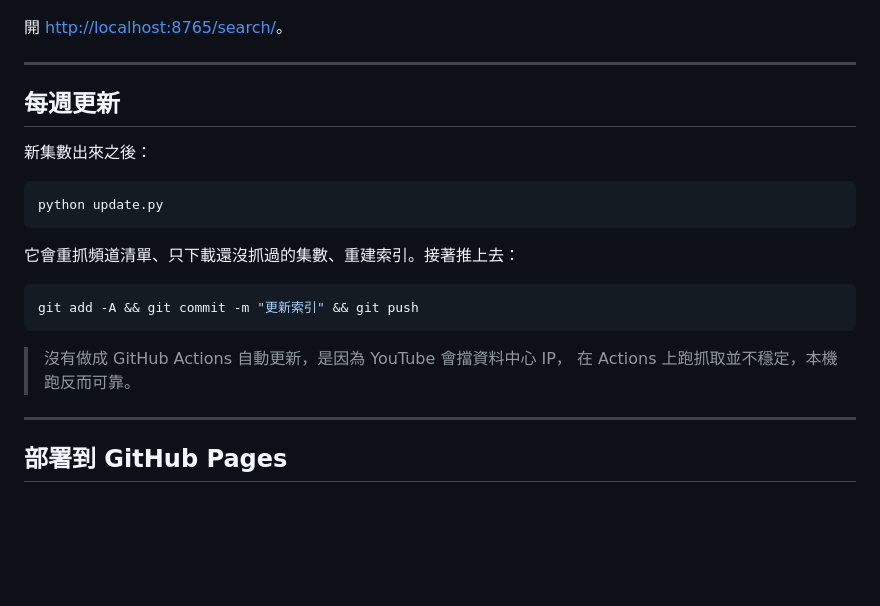
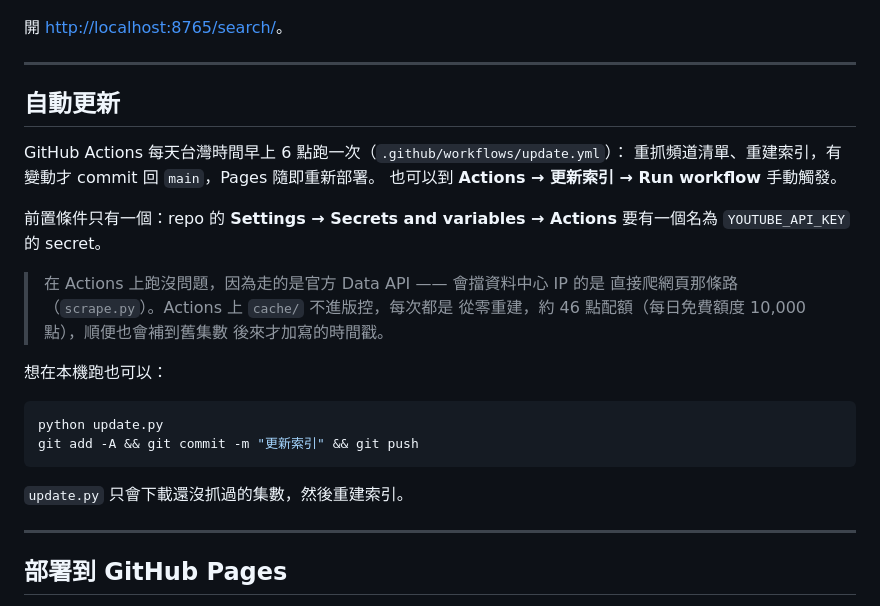
Before and after one commit to dearmarcy/dearmarcy.github.io, a Markdown page: README.md, the part around the change. Rendered like a GitHub page; blank space fills up the shorter version.

Commit message:
README：改寫更新流程為 GitHub Actions 自動排程
原本寫「沒有做成 GitHub Actions 自動更新」，但現在已經有了。被擋 IP 的是 scrape.py 那條路，不是官方 Data API。

Co-Authored-By: Claude Opus 5 <noreply@anthropic.com>
Claude-Session: https://claude.ai/code/session_011v12JHWVjPFYEShgdtvCcj

````diff
--- a/README.md
+++ b/README.md
@@ -48,22 +48,28 @@ python -m http.server 8765 --directory docs
 
 ---
 
-## 每週更新
+## 自動更新
 
-新集數出來之後：
+GitHub Actions 每天台灣時間早上 6 點跑一次（`.github/workflows/update.yml`）：
+重抓頻道清單、重建索引，有變動才 commit 回 `main`，Pages 隨即重新部署。
+也可以到 **Actions → 更新索引 → Run workflow** 手動觸發。
+
+前置條件只有一個：repo 的 **Settings → Secrets and variables → Actions**
+要有一個名為 `YOUTUBE_API_KEY` 的 secret。
+
+> 在 Actions 上跑沒問題，因為走的是官方 Data API —— 會擋資料中心 IP 的是
+> 直接爬網頁那條路（`scrape.py`）。Actions 上 `cache/` 不進版控，每次都是
+> 從零重建，約 46 點配額（每日免費額度 10,000 點），順便也會補到舊集數
+> 後來才加寫的時間戳。
+
+想在本機跑也可以：
 
 ```bash
 python update.py
-```
-
-它會重抓頻道清單、只下載還沒抓過的集數、重建索引。接著推上去：
-
-```bash
 git add -A && git commit -m "更新索引" && git push
 ```
 
-> 沒有做成 GitHub Actions 自動更新，是因為 YouTube 會擋資料中心 IP，
-> 在 Actions 上跑抓取並不穩定，本機跑反而可靠。
+`update.py` 只會下載還沒抓過的集數，然後重建索引。
 
 ---
 
````
